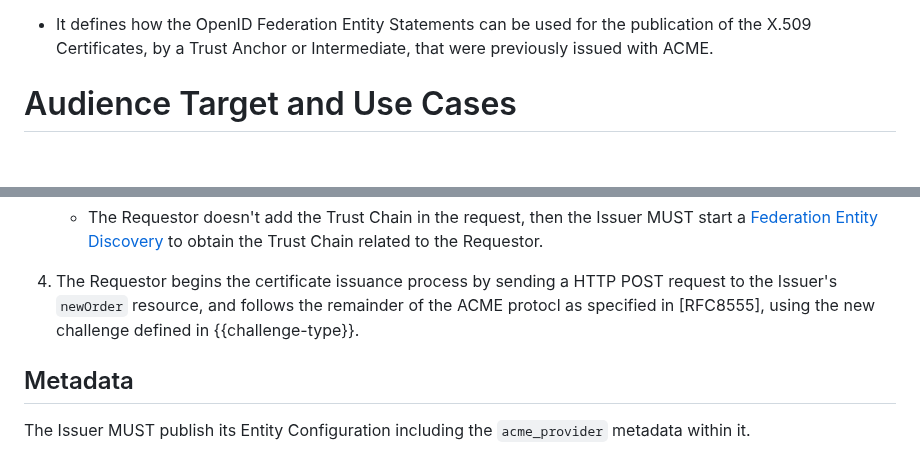
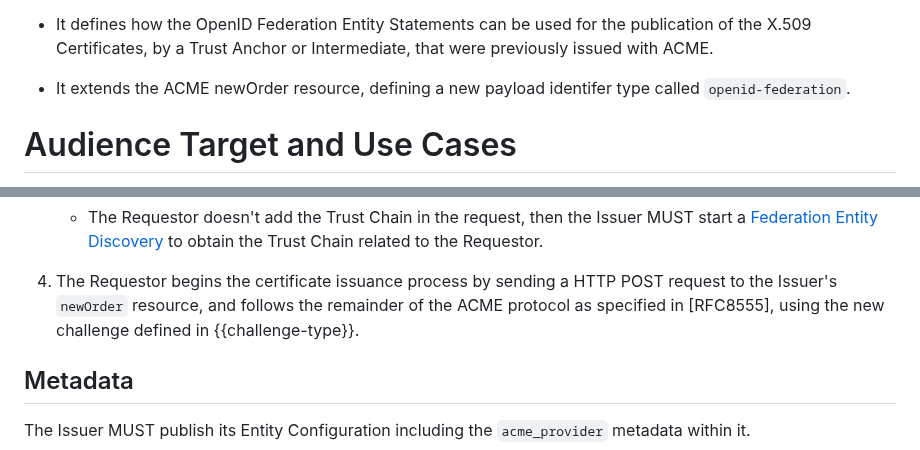
Before and after one commit to peppelinux/draft-demarco-acme-openid-federation, a Markdown page: draft-demarco-acme-openid-federation.md, 2 parts joined by grey strips. Drawn GitHub-style; blank space fills up the shorter version.

```diff
--- a/draft-demarco-acme-openid-federation.md
+++ b/draft-demarco-acme-openid-federation.md
@@ -112,6 +112,9 @@ ACME protocol in the following ways:
 - It defines how the OpenID Federation Entity Statements can be used for the
   publication of the X.509 Certificates, by a Trust Anchor or Intermediate, that
   were previously issued with ACME.
+
+- It extends the ACME newOrder resource, defining a new payload identifer type
+  called `openid-federation`.
 
 # Audience Target and Use Cases
 
@@ -261,7 +264,7 @@ TBD: high level design and ascii sequence diagram.
 
 4. The Requestor begins the certificate issuance process by sending a HTTP POST
    request to the Issuer's `newOrder` resource, and follows the remainder of the
-   ACME protocl as specified in [RFC8555], using the new challenge defined in
+   ACME protocol as specified in [RFC8555], using the new challenge defined in
    {{challenge-type}}.
 
 ## Metadata
```
Also changed, not shown: other parts of draft-demarco-acme-openid-federation.md (+53 -10 lines).
